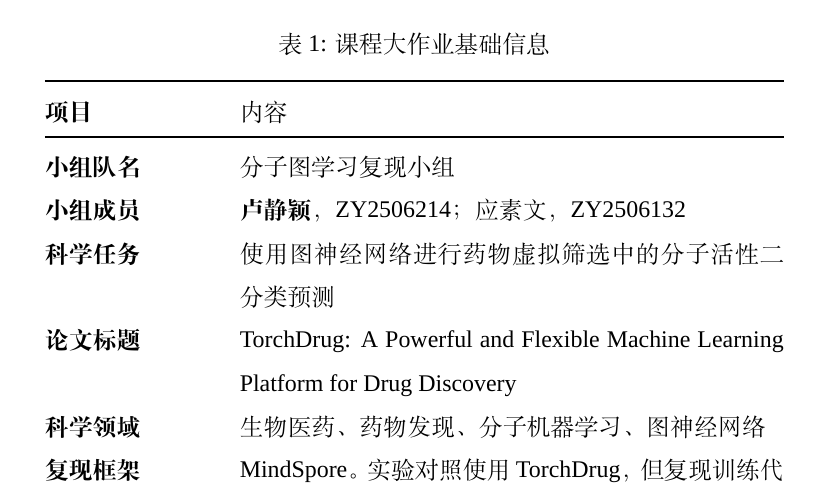
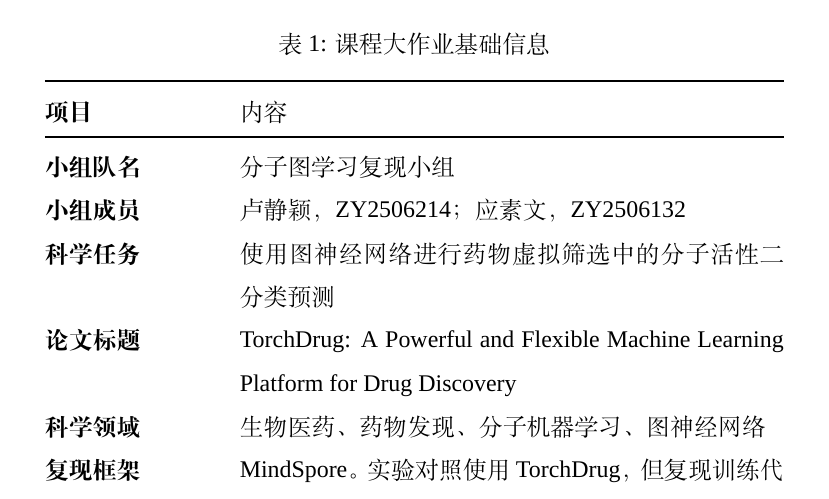
Before and after one commit to Luckying03/TorchDrug, a LaTeX document (latex/main.tex): part of page 4 of 26, cut so that both start at the same text. Compiled offline with XeLaTeX; a missing font is replaced by an installed copy or a similar font.

Commit message:
modify_latex

```diff
--- a/latex/main.tex
+++ b/latex/main.tex
@@ -105,7 +105,7 @@
     项目 & 内容\\
     \midrule
     小组队名 & 分子图学习复现小组\\
-    小组成员 & \textbf{卢静颖}，ZY2506214；应素文，ZY2506132\\
+    小组成员 & 卢静颖，ZY2506214；应素文，ZY2506132\\
     科学任务 & 使用图神经网络进行药物虚拟筛选中的分子活性二分类预测\\
     论文标题 & TorchDrug: A Powerful and Flexible Machine Learning Platform for Drug Discovery\\
     科学领域 & 生物医药、药物发现、分子机器学习、图神经网络\\
```
Also changed, not shown: README.md, latex/main.pdf, 1 other file.
